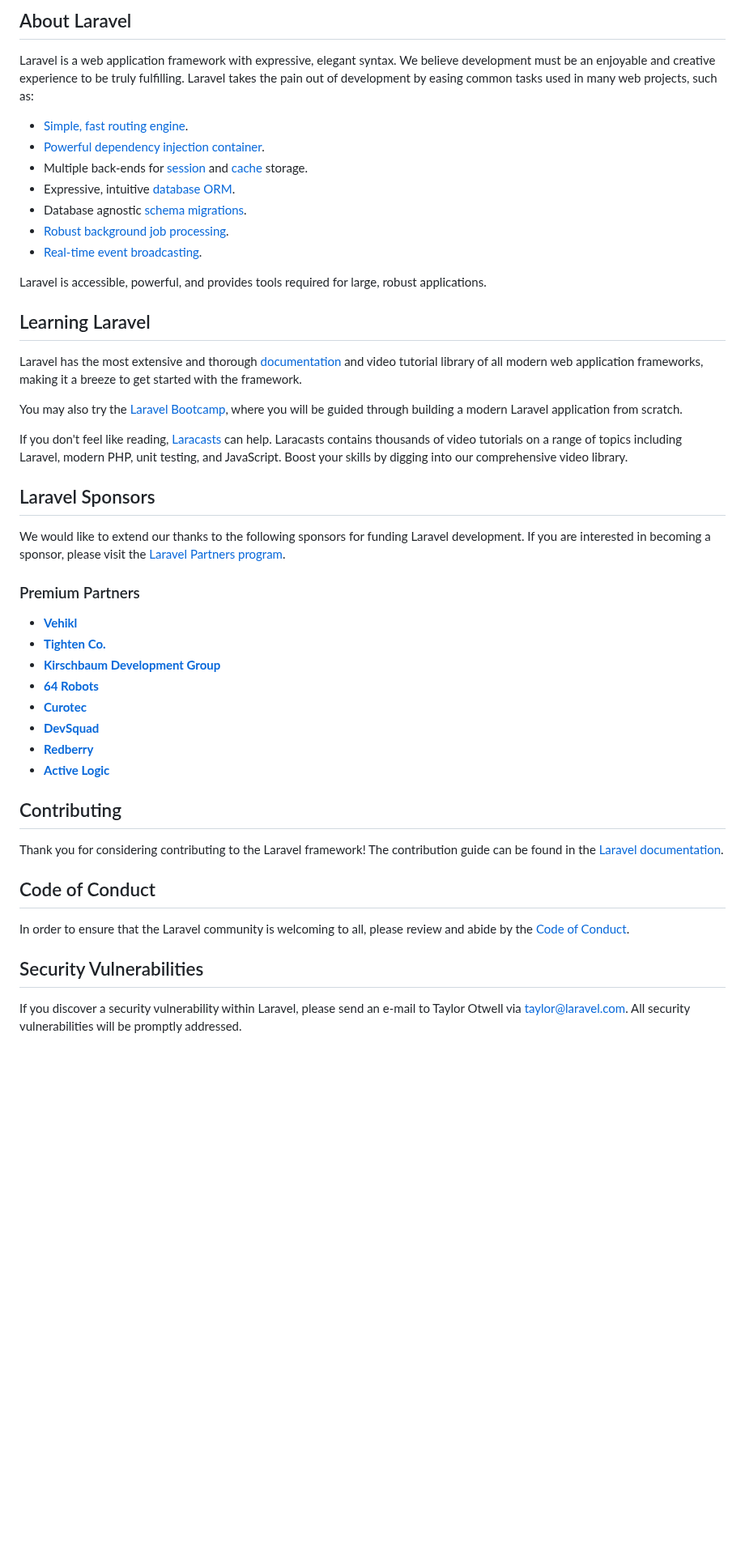
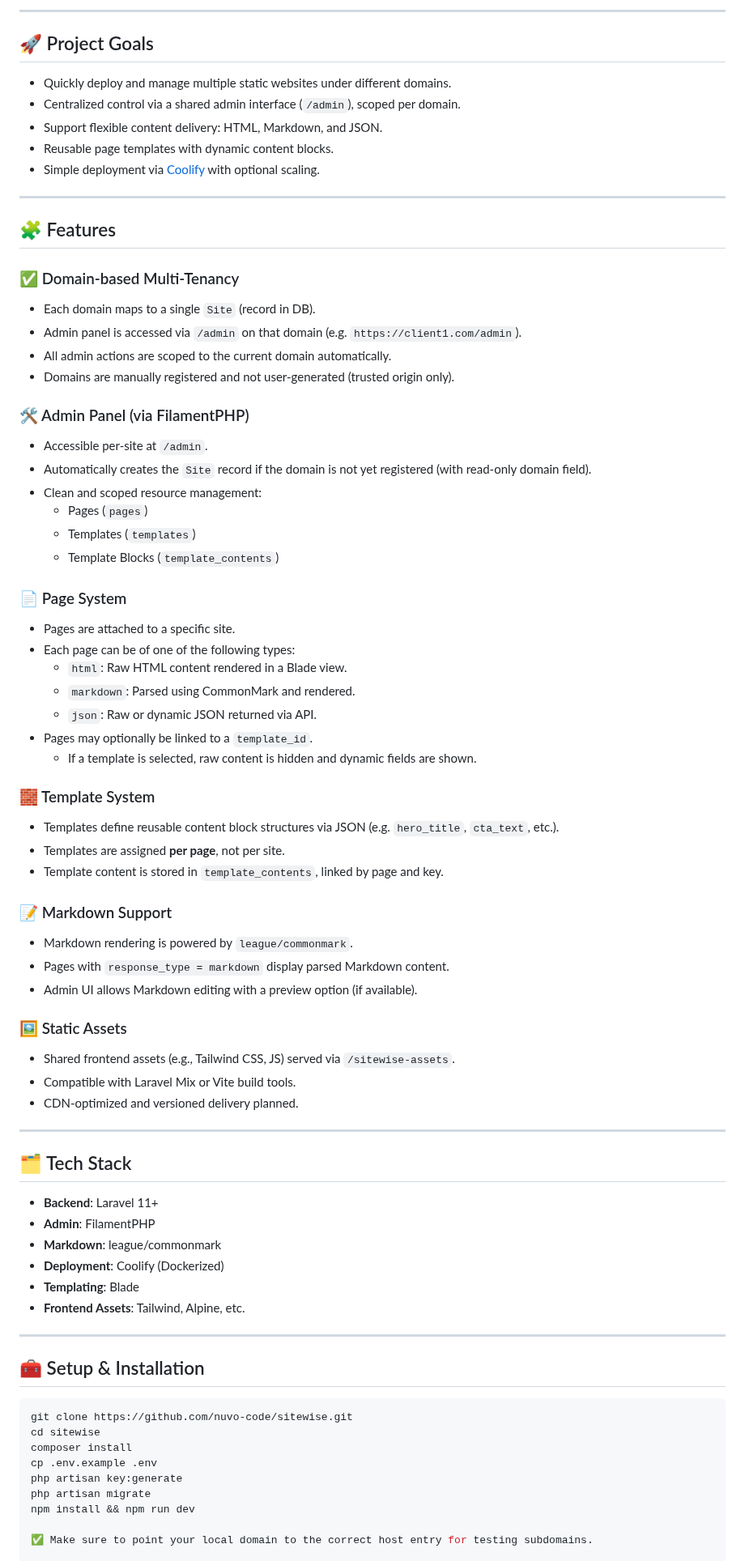
Before and after one commit to Nuvo-Code/sitewise, a Markdown page: README.md, the part around one of its changes. Shown at 81% size. GitHub-like rendering; blank space fills up the shorter version.

````diff
--- a/README.md
+++ b/README.md
@@ -9,50 +4,79 @@
 
-## About Laravel
+---
 
-Laravel is a web application framework with expressive, elegant syntax. We believe development must be an enjoyable and creative experience to be truly fulfilling. Laravel takes the pain out of development by easing common tasks used in many web projects, such as:
+## 🚀 Project Goals
 
-- [Simple, fast routing engine](https://laravel.com/docs/routing).
-- [Powerful dependency injection container](https://laravel.com/docs/container).
-- Multiple back-ends for [session](https://laravel.com/docs/session) and [cache](https://laravel.com/docs/cache) storage.
-- Expressive, intuitive [database ORM](https://laravel.com/docs/eloquent).
-- Database agnostic [schema migrations](https://laravel.com/docs/migrations).
-- [Robust background job processing](https://laravel.com/docs/queues).
-- [Real-time event broadcasting](https://laravel.com/docs/broadcasting).
+- Quickly deploy and manage multiple static websites under different domains.
+- Centralized control via a shared admin interface (`/admin`), scoped per domain.
+- Support flexible content delivery: HTML, Markdown, and JSON.
+- Reusable page templates with dynamic content blocks.
+- Simple deployment via [Coolify](https://coolify.io) with optional scaling.
 
-Laravel is accessible, powerful, and provides tools required for large, robust applications.
+---
 
-## Learning Laravel
+## 🧩 Features
 
-Laravel has the most extensive and thorough [documentation](https://laravel.com/docs) and video tutorial library of all modern web application frameworks, making it a breeze to get started with the framework.
+### ✅ Domain-based Multi-Tenancy
+- Each domain maps to a single `Site` (record in DB).
+- Admin panel is accessed via `/admin` on that domain (e.g. `https://client1.com/admin`).
+- All admin actions are scoped to the current domain automatically.
+- Domains are manually registered and not user-generated (trusted origin only).
 
-You may also try the [Laravel Bootcamp](https://bootcamp.laravel.com), where you will be guided through building a modern Laravel application from scratch.
+### 🛠️ Admin Panel (via FilamentPHP)
+- Accessible per-site at `/admin`.
+- Automatically creates the `Site` record if the domain is not yet registered (with read-only domain field).
+- Clean and scoped resource management:
+  - Pages (`pages`)
+  - Templates (`templates`)
+  - Template Blocks (`template_contents`)
 
-If you don't feel like reading, [Laracasts](https://laracasts.com) can help. Laracasts contains thousands of video tutorials on a range of topics including Laravel, modern PHP, unit testing, and JavaScript. Boost your skills by digging into our comprehensive video library.
+### 📄 Page System
+- Pages are attached to a specific site.
+- Each page can be of one of the following types:
+  - `html`: Raw HTML content rendered in a Blade view.
+  - `markdown`: Parsed using CommonMark and rendered.
+  - `json`: Raw or dynamic JSON returned via API.
+- Pages may optionally be linked to a `template_id`.
+  - If a template is selected, raw content is hidden and dynamic fields are shown.
 
-## Laravel Sponsors
+### 🧱 Template System
+- Templates define reusable content block structures via JSON (e.g. `hero_title`, `cta_text`, etc.).
+- Templates are assigned **per page**, not per site.
+- Template content is stored in `template_contents`, linked by page and key.
 
-We would like to extend our thanks to the following sponsors for funding Laravel development. If you are interested in becoming a sponsor, please visit the [Laravel Partners program](https://partners.laravel.com).
+### 📝 Markdown Support
+- Markdown rendering is powered by `league/commonmark`.
+- Pages with `response_type = markdown` display parsed Markdown content.
+- Admin UI allows Markdown editing with a preview option (if available).
 
-### Premium Partners
+### 🖼️ Static Assets
+- Shared frontend assets (e.g., Tailwind CSS, JS) served via `/sitewise-assets`.
+- Compatible with Laravel Mix or Vite build tools.
+- CDN-optimized and versioned delivery planned.
 
-- **[Vehikl](https://vehikl.com)**
-- **[Tighten Co.](https://tighten.co)**
-- **[Kirschbaum Development Group](https://kirschbaumdevelopment.com)**
-- **[64 Robots](https://64robots.com)**
-- **[Curotec](https://www.curotec.com/services/technologies/laravel)**
-- **[DevSquad](https://devsquad.com/hire-laravel-developers)**
-- **[Redberry](https://redberry.international/laravel-development)**
-- **[Active Logic](https://activelogic.com)**
+---
 
-## Contributing
+## 🗂️ Tech Stack
 
-Thank you for considering contributing to the Laravel framework! The contribution guide can be found in the [Laravel documentation](https://laravel.com/docs/contributions).
+- **Backend**: Laravel 11+
+- **Admin**: FilamentPHP
+- **Markdown**: league/commonmark
+- **Deployment**: Coolify (Dockerized)
+- **Templating**: Blade
+- **Frontend Assets**: Tailwind, Alpine, etc.
 
-## Code of Conduct
+---
 
-In order to ensure that the Laravel community is welcoming to all, please review and abide by the [Code of Conduct](https://laravel.com/docs/contributions#code-of-conduct).
+## 🧰 Setup & Installation
 
-## Security Vulnerabilities
+```bash
+git clone https://github.com/nuvo-code/sitewise.git
+cd sitewise
+composer install
+cp .env.example .env
+php artisan key:generate
+php artisan migrate
+npm install && npm run dev
 
-If you discover a security vulnerability within Laravel, please send an e-mail to Taylor Otwell via [taylor@laravel.com](mailto:taylor@laravel.com). All security vulnerabilities will be promptly addressed.
+✅ Make sure to point your local domain to the correct host entry for testing subdomains.
 
````
Also changed, not shown: other parts of README.md (+43 -9 lines).
